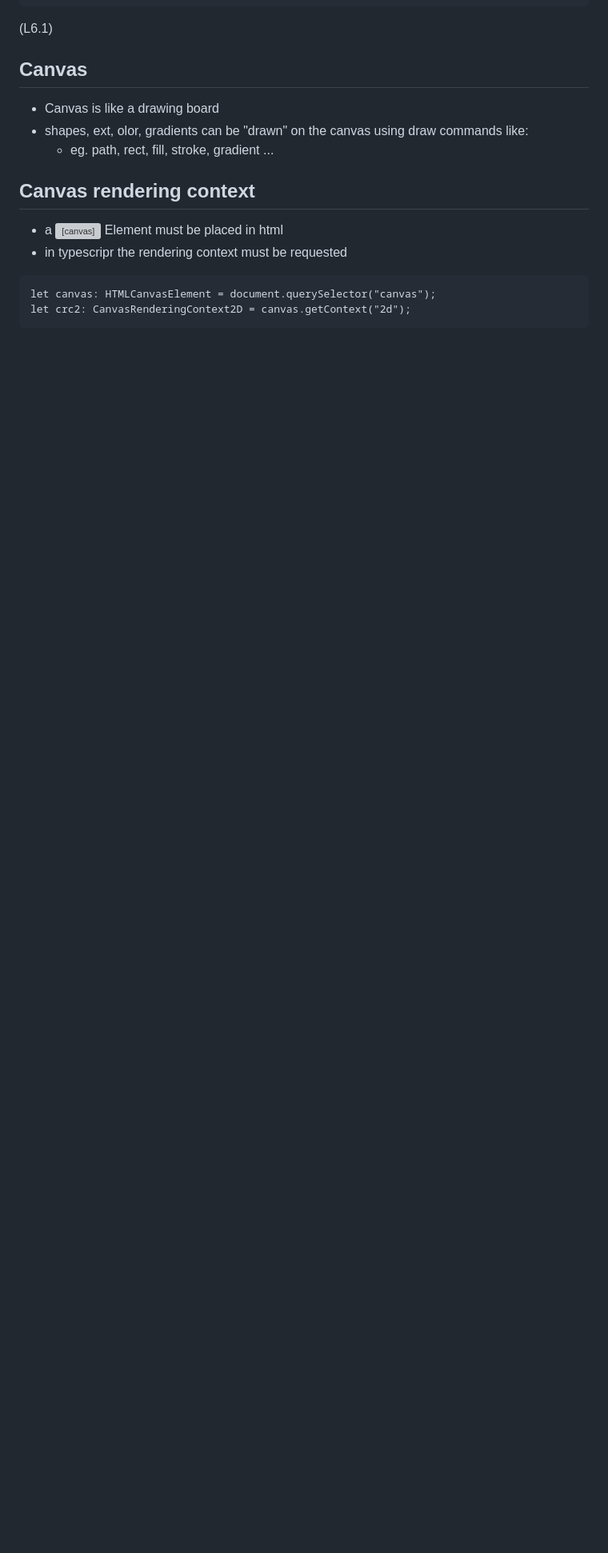
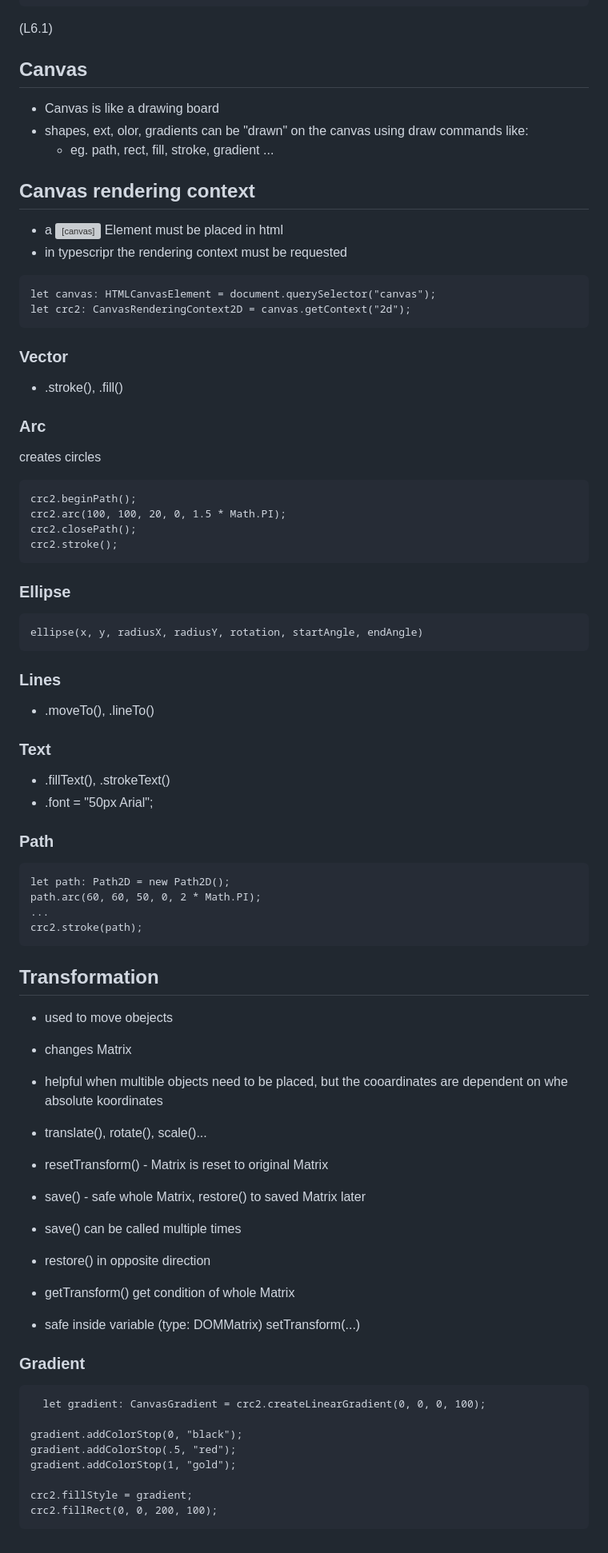
Before and after one commit to NxNelly/Pages, a Markdown page: Notes.md, the part around the change. Shown at 80% size. Drawn GitHub-style; blank space fills up the shorter version; grey boxes are pictures that could not be loaded.

````diff
--- a/Notes.md
+++ b/Notes.md
@@ -322,3 +322,60 @@ console.log(_event.currentTarget);
 let canvas: HTMLCanvasElement = document.querySelector("canvas");
 let crc2: CanvasRenderingContext2D = canvas.getContext("2d");
 ```
+
+### Vector
+- .stroke(), .fill()
+
+### Arc
+creates circles
+```
+crc2.beginPath();
+crc2.arc(100, 100, 20, 0, 1.5 * Math.PI);
+crc2.closePath();
+crc2.stroke();
+```
+
+### Ellipse
+```
+ellipse(x, y, radiusX, radiusY, rotation, startAngle, endAngle)
+```
+
+### Lines
+- .moveTo(), .lineTo()
+
+### Text
+- .fillText(), .strokeText()
+- .font = "50px Arial";
+
+### Path
+```
+let path: Path2D = new Path2D();
+path.arc(60, 60, 50, 0, 2 * Math.PI);
+...
+crc2.stroke(path);
+```
+
+## Transformation
+- used to move obejects
+- changes Matrix
+- helpful when multible objects need to be placed, but the cooardinates are dependent on whe absolute koordinates
+- translate(), rotate(), scale()...
+
+- resetTransform() - Matrix is reset to original Matrix
+- save() - safe whole Matrix, restore() to saved Matrix later
+- save() can be called multiple times
+- restore() in opposite direction
+- getTransform() get condition of whole Matrix
+- safe inside variable (type: DOMMatrix) setTransform(...)
+
+### Gradient
+```
+  let gradient: CanvasGradient = crc2.createLinearGradient(0, 0, 0, 100);
+
+gradient.addColorStop(0, "black");
+gradient.addColorStop(.5, "red");
+gradient.addColorStop(1, "gold");
+
+crc2.fillStyle = gradient;
+crc2.fillRect(0, 0, 200, 100);
+```
````
